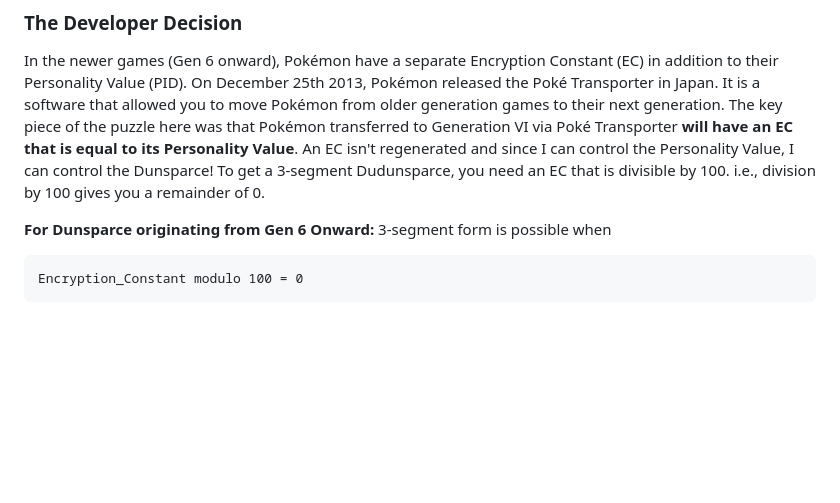
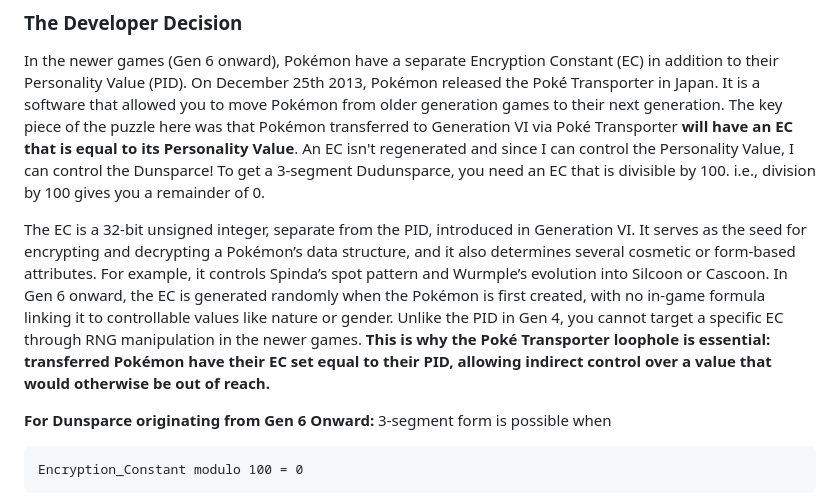
Before and after one commit to advayy/advay.dev, a Markdown page: blog/posts/3-segment-dudunsparce.md, the part around the change. Drawn GitHub-style; blank space fills up the shorter version.

Commit message:
added bits about EC

```diff
--- a/blog/posts/3-segment-dudunsparce.md
+++ b/blog/posts/3-segment-dudunsparce.md
@@ -27,6 +27,9 @@ Roughly speaking a Pokémon is shiny if the result of the XOR of the Trainer ID
 ### The Developer Decision
 
 In the newer games (Gen 6 onward), Pokémon have a separate Encryption Constant (EC) in addition to their Personality Value (PID). On December 25th 2013, Pokémon released the Poké Transporter in Japan. It is a software that allowed you to move Pokémon from older generation games to their next generation. The key piece of the puzzle here was that Pokémon transferred to Generation VI via Poké Transporter **will have an EC that is equal to its Personality Value**. An EC isn't regenerated and since I can control the Personality Value, I can control the Dunsparce! To get a 3-segment Dudunsparce, you need an EC that is divisible by 100. i.e., division by 100 gives you a remainder of 0.
+
+The EC is a 32-bit unsigned integer, separate from the PID, introduced in Generation VI. It serves as the seed for encrypting and decrypting a Pokémon’s data structure, and it also determines several cosmetic or form-based attributes. For example, it controls Spinda’s spot pattern and Wurmple’s evolution into Silcoon or Cascoon. In Gen 6 onward, the EC is generated randomly when the Pokémon is first created, with no in-game formula linking it to controllable values like nature or gender. Unlike the PID in Gen 4, you cannot target a specific EC through RNG manipulation in the newer games. **This is why the Poké Transporter loophole is essential: transferred Pokémon have their EC set equal to their PID, allowing indirect control over a value that would otherwise be out of reach.**
+
 
 **For Dunsparce originating from Gen 6 Onward:** 3-segment form is possible when
 
```
